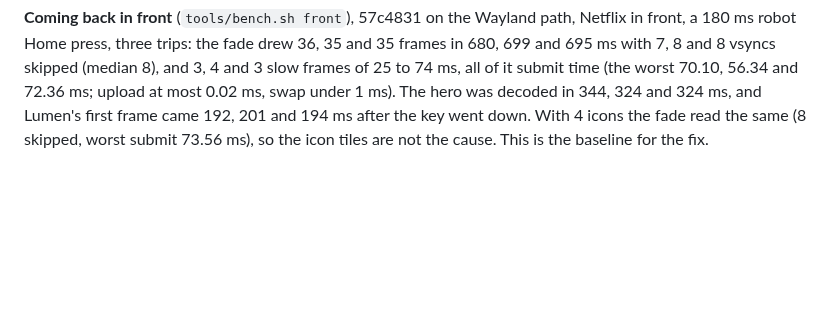
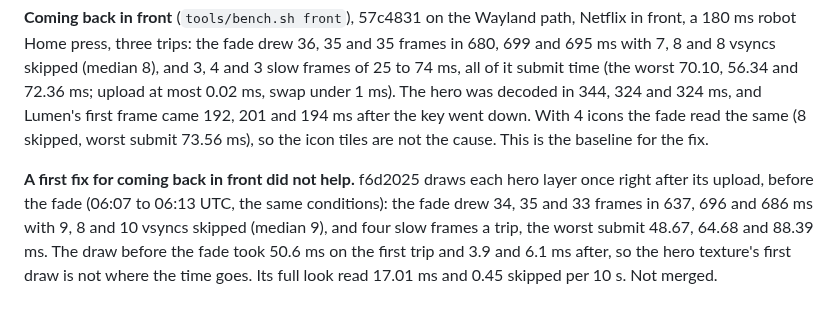
Before and after one commit to SunnySide007/lumen-webos, a Markdown page: docs/device/bench.md, the part around the change. Drawn GitHub-style; blank space fills up the shorter version.

Commit message:
docs: the pointer build merged and on the B9; a first fix for coming back in front did not help
Co-Authored-By: Claude <noreply@anthropic.com>

```diff
--- a/docs/device/bench.md
+++ b/docs/device/bench.md
@@ -332,3 +332,12 @@ swap under 1 ms). The hero was decoded in 344, 324 and 324 ms, and
 Lumen's first frame came 192, 201 and 194 ms after the key went down.
 With 4 icons the fade read the same (8 skipped, worst submit 73.56 ms),
 so the icon tiles are not the cause. This is the baseline for the fix.
+
+**A first fix for coming back in front did not help.** f6d2025 draws each
+hero layer once right after its upload, before the fade (06:07 to 06:13
+UTC, the same conditions): the fade drew 34, 35 and 33 frames in 637, 696
+and 686 ms with 9, 8 and 10 vsyncs skipped (median 9), and four slow
+frames a trip, the worst submit 48.67, 64.68 and 88.39 ms. The draw before
+the fade took 50.6 ms on the first trip and 3.9 and 6.1 ms after, so the
+hero texture's first draw is not where the time goes. Its full look read
+17.01 ms and 0.45 skipped per 10 s. Not merged.
```
Also changed, not shown: docs/status.md (+6 -7 lines).
